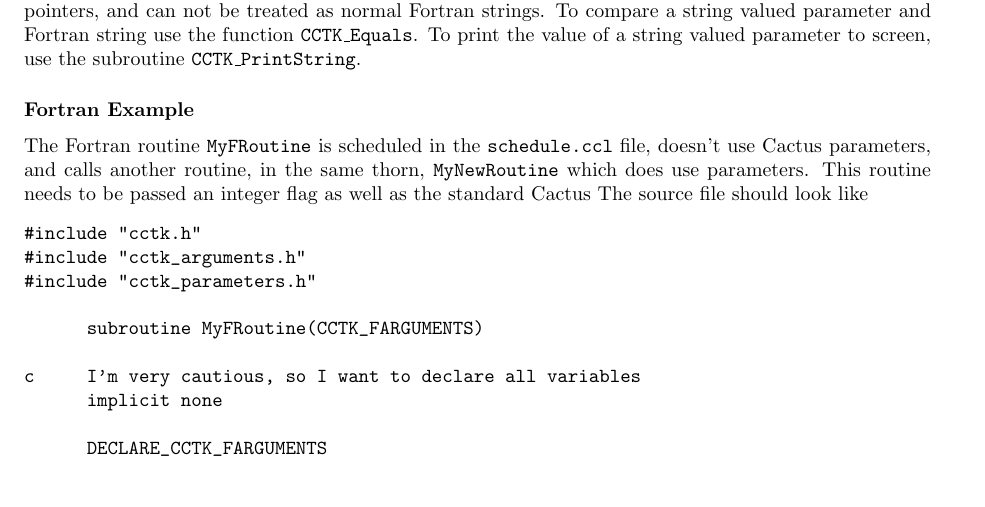
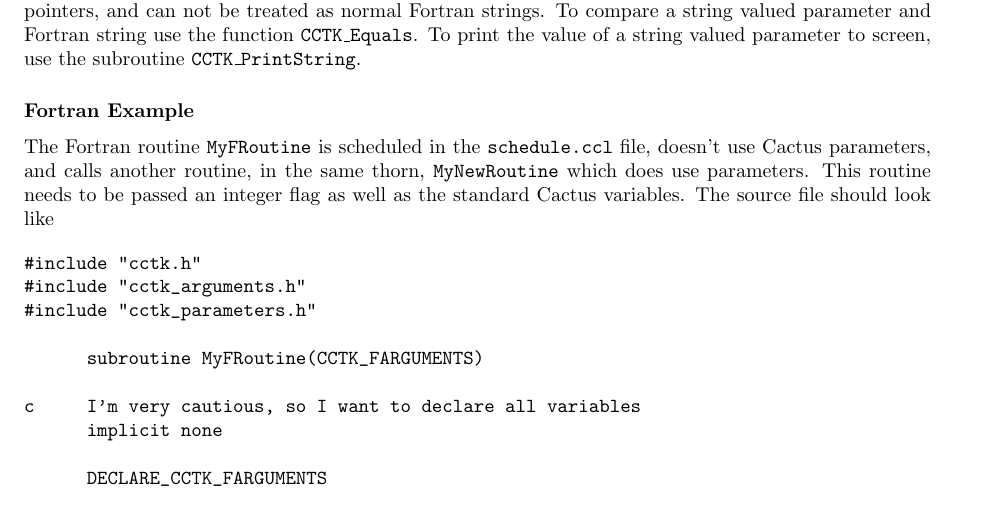
Before and after one commit to max-morris/Cactus, a LaTeX document (doc/UsersGuide/UsersGuide.tex, which reads doc/UsersGuide/ThornWriters.tex): part of page 27 of 120, cut so that both start at the same text. Compiled offline with pdfLaTeX.

Commit message:
Typos from Sai
git-svn-id: https://svn.cactuscode.org/flesh/trunk@961 17b73243-c579-4c4c-a9d2-2d5706c11dac

```diff
--- a/doc/UsersGuide/ThornWriters.tex
+++ b/doc/UsersGuide/ThornWriters.tex
@@ -650,7 +650,7 @@ The Fortran routine {\tt MyFRoutine} is scheduled in the {\tt schedule.ccl} file
 doesn't use Cactus parameters, and calls another routine, in the same thorn,
 {\tt MyNewRoutine} which does use parameters.
 This routine needs to be passed an integer flag as
-well as the standard Cactus The source file should look like
+well as the standard Cactus variables. The source file should look like
 
 \begin{verbatim}
 #include "cctk.h"
```
